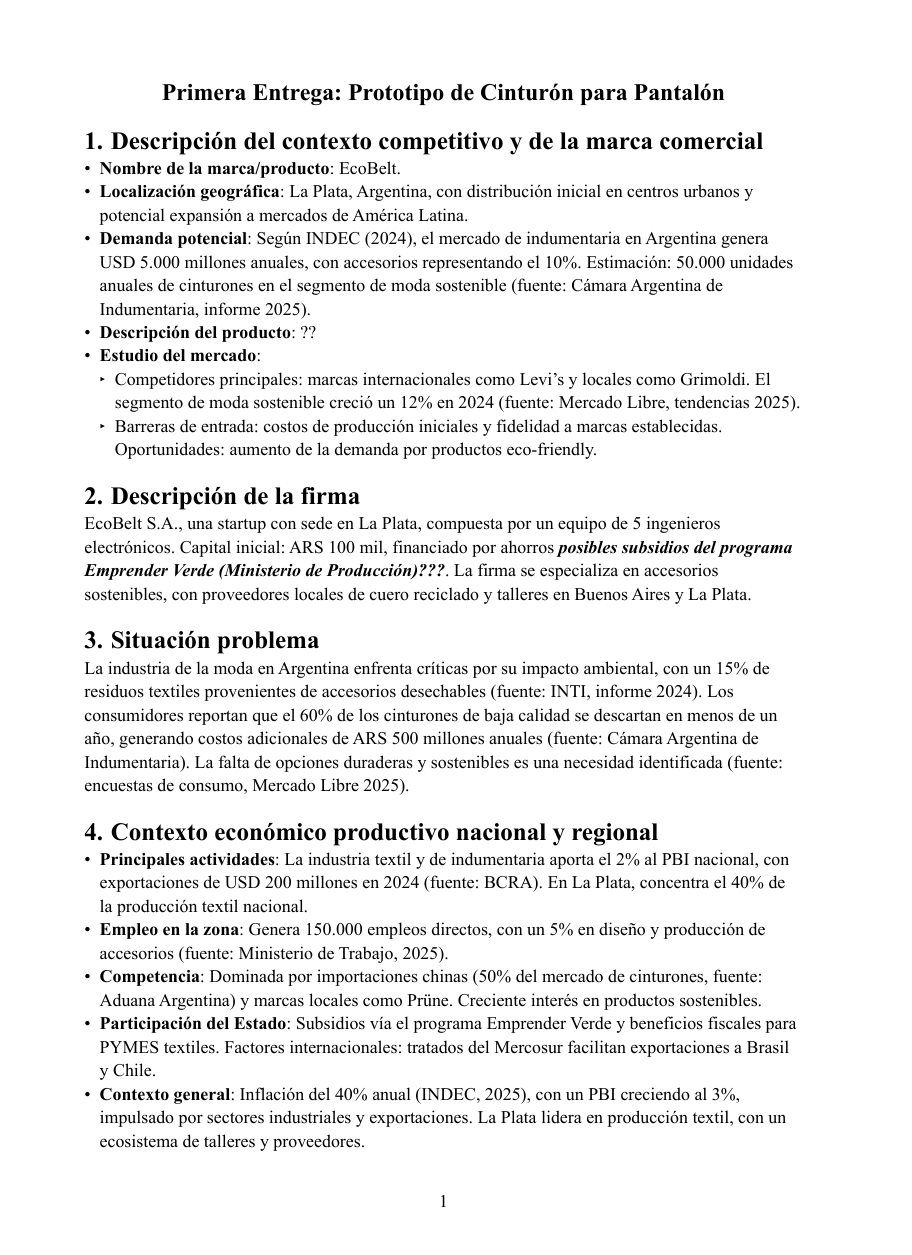
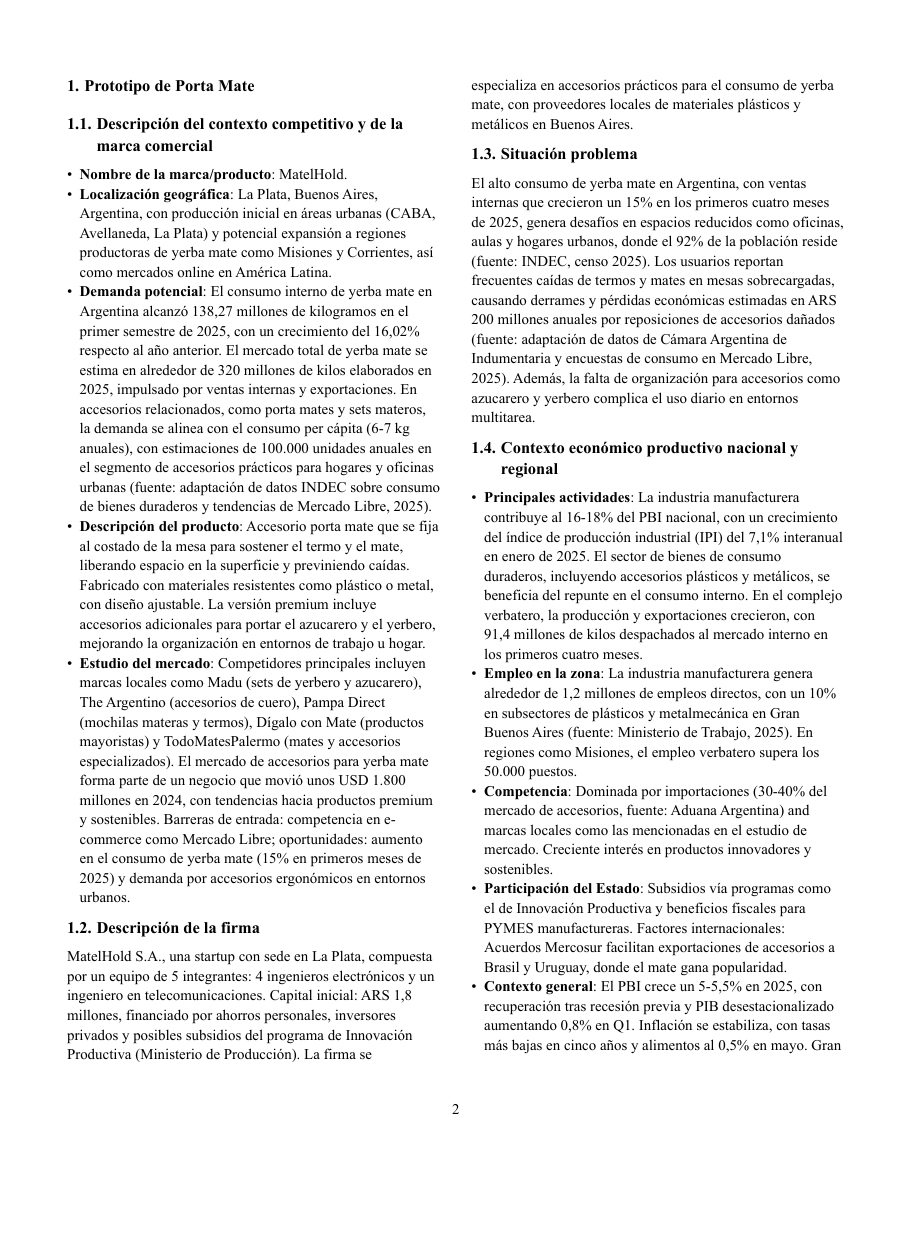
Before and after one commit to TomiVidal99/facu5, a Typst document (Economia/TP1/eco_informe_1.typ): the whole page before the commit and page 2 of 3 after it, the shorter picture padded with empty space. The pictures show the PDF file Economia/TP1/eco_informe_1.pdf that the author committed with the source.

Commit message:
ECO. TP1 hecho, faltan los nombres y revisar antes de entregar

```diff
--- a/Economia/TP1/eco_informe_1.typ
+++ b/Economia/TP1/eco_informe_1.typ
@@ -1,4 +0,0 @@
-// Configuración del documento
-#set document(title: "Primera Entrega: Prototipo de Cinturón para Pantalón", author: "Estudiante")
-#set page(margin: 2cm, numbering: "1")
-#set heading(numbering: "1.")
@@ -9,13 +51,9 @@
-#align(center)[#text(size: 16pt, weight: "bold")[Primera Entrega: Prototipo de Cinturón para Pantalón]]
+    #v(4em)
+    #image("unlp_logo.png", width: 60%)
 
-= Descripción del contexto competitivo y de la marca comercial
-- *Nombre de la marca/producto*: EcoBelt.
-- *Localización geográfica*: La Plata, Argentina, con distribución inicial en centros urbanos y potencial expansión a mercados de América Latina.
-- *Demanda potencial*: Según INDEC (2024), el mercado de indumentaria en Argentina genera USD 5.000 millones anuales, con accesorios representando el 10%. Estimación: 50.000 unidades anuales de cinturones en el segmento de moda sostenible (fuente: Cámara Argentina de Indumentaria, informe 2025).
-- *Descripción del producto*: ??
-- *Estudio del mercado*:
-  - Competidores principales: marcas internacionales como Levi's y locales como Grimoldi. El segmento de moda sostenible creció un 12% en 2024 (fuente: Mercado Libre, tendencias 2025).
-  - Barreras de entrada: costos de producción iniciales y fidelidad a marcas establecidas. Oportunidades: aumento de la demanda por productos eco-friendly.
+  ]
+  // Switch back to two-column layout for the body
+  set page(columns: 2)
+  body
+}
 
-= Descripción de la firma
-EcoBelt S.A., una startup con sede en La Plata, compuesta por un equipo de 5 ingenieros electrónicos. Capital inicial: ARS 100 mil, financiado por ahorros *_posibles subsidios del programa Emprender Verde (Ministerio de Producción)???_*. La firma se especializa en accesorios sostenibles, con proveedores locales de cuero reciclado y talleres en Buenos Aires y La Plata.
@@ -22,10 +67,26 @@
+  = Prototipo de Porta Mate
 
-= Situación problema
-La industria de la moda en Argentina enfrenta críticas por su impacto ambiental, con un 15% de residuos textiles provenientes de accesorios desechables (fuente: INTI, informe 2024). Los consumidores reportan que el 60% de los cinturones de baja calidad se descartan en menos de un año, generando costos adicionales de ARS 500 millones anuales (fuente: Cámara Argentina de Indumentaria). La falta de opciones duraderas y sostenibles es una necesidad identificada (fuente: encuestas de consumo, Mercado Libre 2025).
+  == Descripción del contexto competitivo y de la marca comercial
 
-= Contexto económico productivo nacional y regional
-- *Principales actividades*: La industria textil y de indumentaria aporta el 2% al PBI nacional, con exportaciones de USD 200 millones en 2024 (fuente: BCRA). En La Plata, concentra el 40% de la producción textil nacional.
-- *Empleo en la zona*: Genera 150.000 empleos directos, con un 5% en diseño y producción de accesorios (fuente: Ministerio de Trabajo, 2025).
-- *Competencia*: Dominada por importaciones chinas (50% del mercado de cinturones, fuente: Aduana Argentina) y marcas locales como Prüne. Creciente interés en productos sostenibles.
-- *Participación del Estado*: Subsidios vía el programa Emprender Verde y beneficios fiscales para PYMES textiles. Factores internacionales: tratados del Mercosur facilitan exportaciones a Brasil y Chile.
-- *Contexto general*: Inflación del 40% anual (INDEC, 2025), con un PBI creciendo al 3%, impulsado por sectores industriales y exportaciones. La Plata lidera en producción textil, con un ecosistema de talleres y proveedores.
+  - *Nombre de la marca/producto*: MatelHold.
+  - *Localización geográfica*: La Plata, Buenos Aires, Argentina, con producción inicial en áreas urbanas (CABA, Avellaneda, La Plata) y potencial expansión a regiones productoras de yerba mate como Misiones y Corrientes, así como mercados online en América Latina.
+  - *Demanda potencial*: El consumo interno de yerba mate en Argentina alcanzó 138,27 millones de kilogramos en el primer semestre de 2025, con un crecimiento del 16,02% respecto al año anterior. El mercado total de yerba mate se estima en alrededor de 320 millones de kilos elaborados en 2025, impulsado por ventas internas y exportaciones. En accesorios relacionados, como porta mates y sets materos, la demanda se alinea con el consumo per cápita (6-7 kg anuales), con estimaciones de 100.000 unidades anuales en el segmento de accesorios prácticos para hogares y oficinas urbanas (fuente: adaptación de datos INDEC sobre consumo de bienes duraderos y tendencias de Mercado Libre, 2025).
+  - *Descripción del producto*: Accesorio porta mate que se fija al costado de la mesa para sostener el termo y el mate, liberando espacio en la superficie y previniendo caídas. Fabricado con materiales resistentes como plástico o metal, con diseño ajustable. La versión premium incluye accesorios adicionales para portar el azucarero y el yerbero, mejorando la organización en entornos de trabajo u hogar.
+  - *Estudio del mercado*: Competidores principales incluyen marcas locales como Madu (sets de yerbero y azucarero), The Argentino (accesorios de cuero), Pampa Direct (mochilas materas y termos), Dígalo con Mate (productos mayoristas) y TodoMatesPalermo (mates y accesorios especializados). El mercado de accesorios para yerba mate forma parte de un negocio que movió unos USD 1.800 millones en 2024, con tendencias hacia productos premium y sostenibles. Barreras de entrada: competencia en e-commerce como Mercado Libre; oportunidades: aumento en el consumo de yerba mate (15% en primeros meses de 2025) y demanda por accesorios ergonómicos en entornos urbanos.
+
+  == Descripción de la firma
+
+  MatelHold S.A., una startup con sede en La Plata, compuesta por un equipo de 5 integrantes: 4 ingenieros electrónicos y un ingeniero en telecomunicaciones. Capital inicial: ARS 1,8 millones, financiado por ahorros personales, inversores privados y posibles subsidios del programa de Innovación Productiva (Ministerio de Producción). La firma se especializa en accesorios prácticos para el consumo de yerba mate, con proveedores locales de materiales plásticos y metálicos en Buenos Aires.
+
+  == Situación problema
+
+  El alto consumo de yerba mate en Argentina, con ventas internas que crecieron un 15% en los primeros cuatro meses de 2025, genera desafíos en espacios reducidos como oficinas, aulas y hogares urbanos, donde el 92% de la población reside (fuente: INDEC, censo 2025). Los usuarios reportan frecuentes caídas de termos y mates en mesas sobrecargadas, causando derrames y pérdidas económicas estimadas en ARS 200 millones anuales por reposiciones de accesorios dañados (fuente: adaptación de datos de Cámara Argentina de Indumentaria y encuestas de consumo en Mercado Libre, 2025). Además, la falta de organización para accesorios como azucarero y yerbero complica el uso diario en entornos multitarea.
+
+  == Contexto económico productivo nacional y regional
+
+  - *Principales actividades*: La industria manufacturera contribuye al 16-18% del PBI nacional, con un crecimiento del índice de producción industrial (IPI) del 7,1% interanual en enero de 2025. El sector de bienes de consumo duraderos, incluyendo accesorios plásticos y metálicos, se beneficia del repunte en el consumo interno. En el complejo verbatero, la producción y exportaciones crecieron, con 91,4 millones de kilos despachados al mercado interno en los primeros cuatro meses.
+  - *Empleo en la zona*: La industria manufacturera genera alrededor de 1,2 millones de empleos directos, con un 10% en subsectores de plásticos y metalmecánica en Gran Buenos Aires (fuente: Ministerio de Trabajo, 2025). En regiones como Misiones, el empleo verbatero supera los 50.000 puestos.
+  - *Competencia*: Dominada por importaciones (30-40% del mercado de accesorios, fuente: Aduana Argentina) and marcas locales como las mencionadas en el estudio de mercado. Creciente interés en productos innovadores y sostenibles.
+  - *Participación del Estado*: Subsidios vía programas como el de Innovación Productiva y beneficios fiscales para PYMES manufactureras. Factores internacionales: Acuerdos Mercosur facilitan exportaciones de accesorios a Brasil y Uruguay, donde el mate gana popularidad.
+  - *Contexto general*: El PBI crece un 5-5,5% en 2025, con recuperación tras recesión previa y PIB desestacionalizado aumentando 0,8% en Q1. Inflación se estabiliza, con tasas más bajas en cinco años y alimentos al 0,5% en mayo. Gran Buenos Aires lidera en manufactura, con un ecosistema de proveedores para prototipos.
+]
```
Also changed, not shown: Economia/TP1/eco_informe_1.pdf, Economia/TP1/unlp_logo.png (added), Economia/TP1/eco_informe_1.typ (59 more changed lines).
